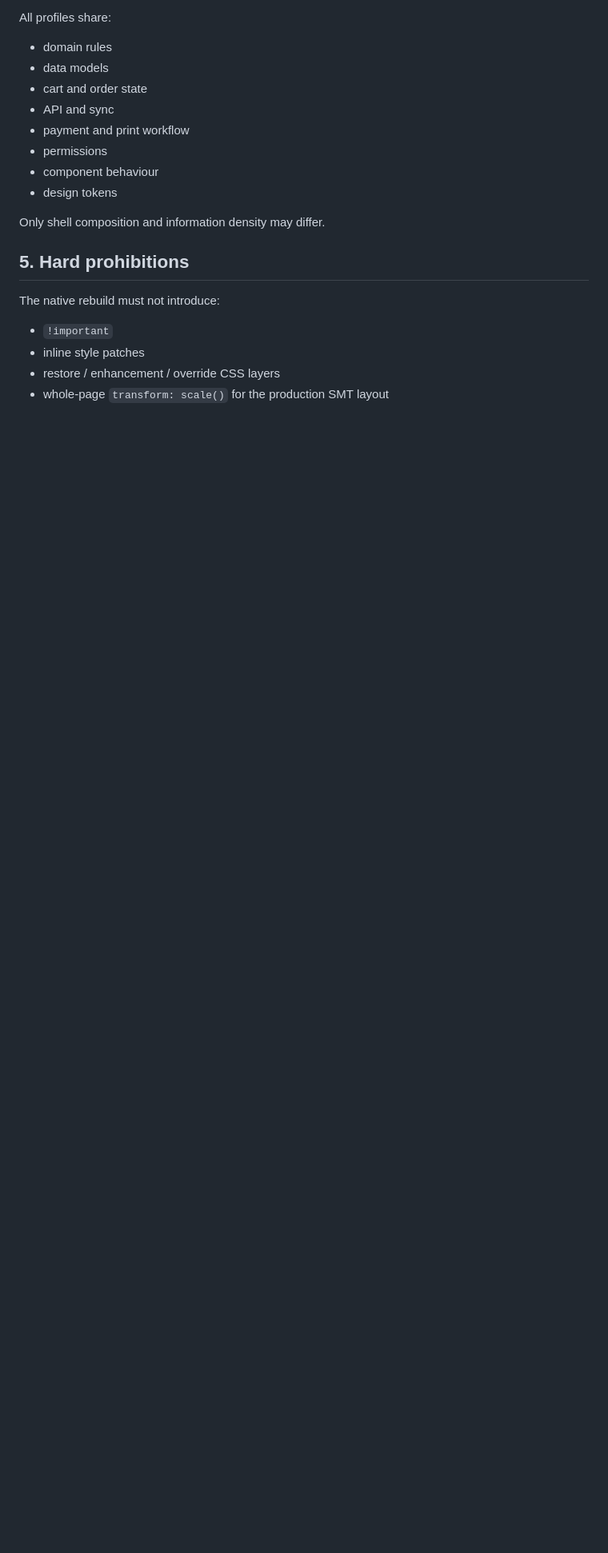
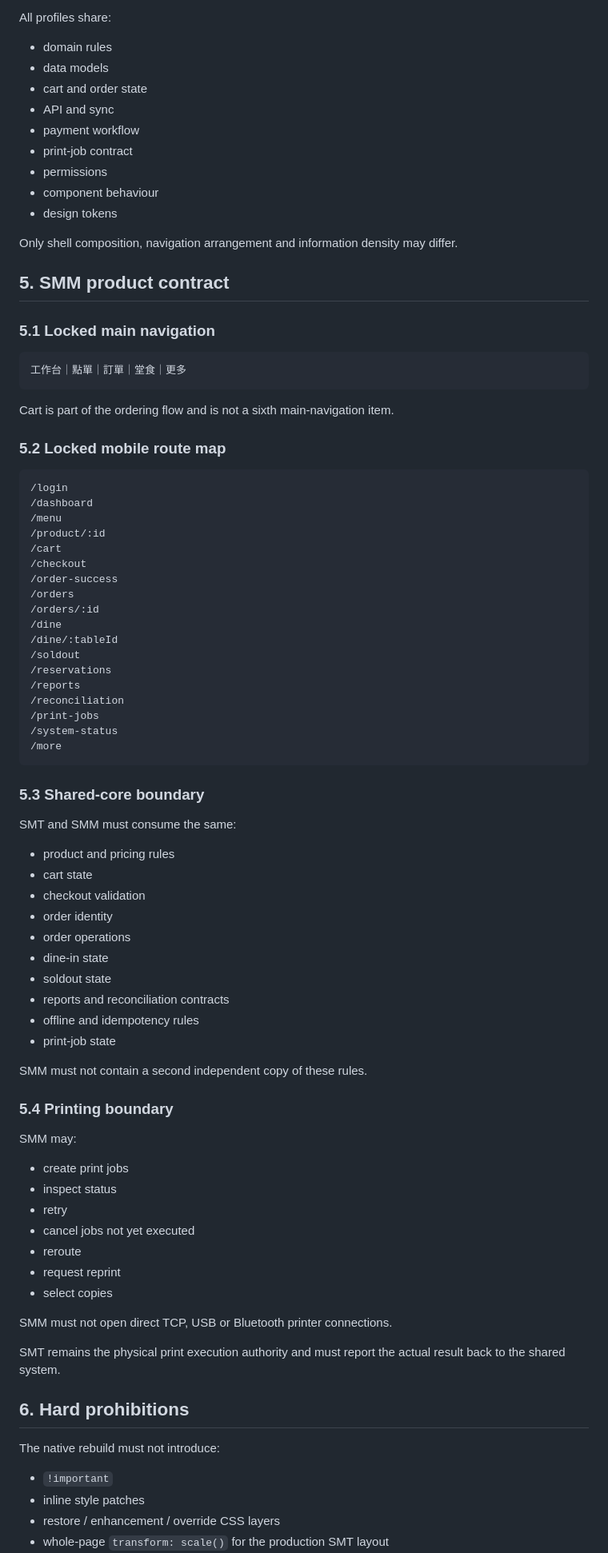
Before and after one commit to Pantonyeung/SMT-1280x800, a Markdown page: docs/native-rebuild/SOURCE_OF_TRUTH.md, the part around one of its changes. Shown at 80% size. Rendered like a GitHub page; blank space fills up the shorter version.

Commit message:
docs: add SMM mobile source to unified rebuild truth

````diff
--- a/docs/native-rebuild/SOURCE_OF_TRUTH.md
+++ b/docs/native-rebuild/SOURCE_OF_TRUTH.md
@@ -68,14 +105,81 @@ All profiles share:
 - data models
 - cart and order state
 - API and sync
-- payment and print workflow
+- payment workflow
+- print-job contract
 - permissions
 - component behaviour
 - design tokens
 
-Only shell composition and information density may differ.
+Only shell composition, navigation arrangement and information density may differ.
 
-## 5. Hard prohibitions
+## 5. SMM product contract
+
+### 5.1 Locked main navigation
+
+```text
+工作台｜點單｜訂單｜堂食｜更多
+```
+
+Cart is part of the ordering flow and is not a sixth main-navigation item.
+
+### 5.2 Locked mobile route map
+
+```text
+/login
+/dashboard
+/menu
+/product/:id
+/cart
+/checkout
+/order-success
+/orders
+/orders/:id
+/dine
+/dine/:tableId
+/soldout
+/reservations
+/reports
+/reconciliation
+/print-jobs
+/system-status
+/more
+```
+
+### 5.3 Shared-core boundary
+
+SMT and SMM must consume the same:
+
+- product and pricing rules
+- cart state
+- checkout validation
+- order identity
+- order operations
+- dine-in state
+- soldout state
+- reports and reconciliation contracts
+- offline and idempotency rules
+- print-job state
+
+SMM must not contain a second independent copy of these rules.
+
+### 5.4 Printing boundary
+
+SMM may:
+
+- create print jobs
+- inspect status
+- retry
+- cancel jobs not yet executed
+- reroute
+- request reprint
+- select copies
+
+SMM must not open direct TCP, USB or Bluetooth printer connections.
+
+SMT remains the physical print execution authority and must report the actual result back to the shared system.
+
+## 6. Hard prohibitions
 
 The native rebuild must not introduce:
 
````
Also changed, not shown: other parts of docs/native-rebuild/SOURCE_OF_TRUTH.md (+57 -12 lines).
